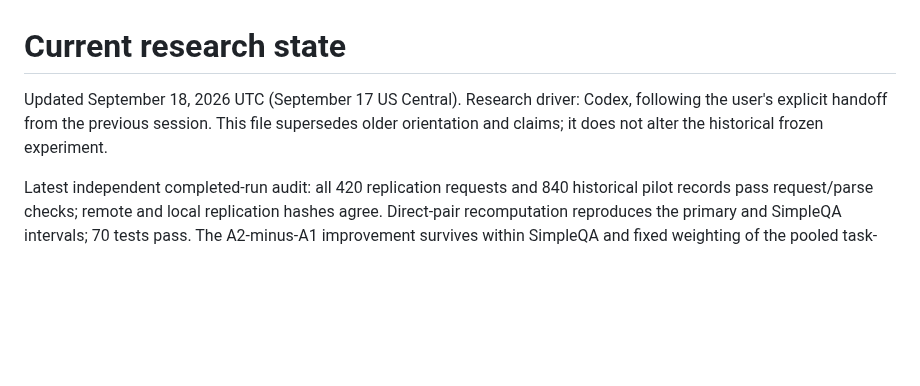
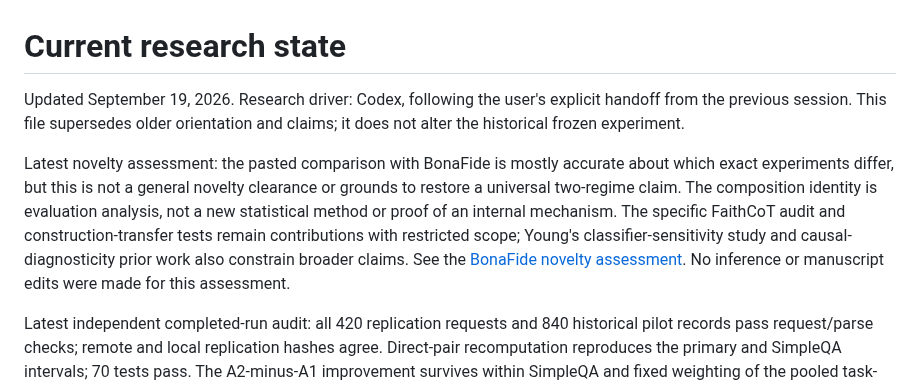
Before and after one commit to SuramyaAngdembay/UR2PHD-Faithful-folks, a Markdown page: CURRENT_STATE.md, the part around the change. Drawn GitHub-style; blank space fills up the shorter version.

Commit message:
Qualify BonaFide novelty comparison against current evidence and prior work

```diff
--- a/CURRENT_STATE.md
+++ b/CURRENT_STATE.md
@@ -1,8 +1,18 @@
 # Current research state
 
-Updated September 18, 2026 UTC (September 17 US Central). Research driver: Codex, following the user's explicit
+Updated September 19, 2026. Research driver: Codex, following the user's explicit
 handoff from the previous session. This file supersedes older orientation and
 claims; it does not alter the historical frozen experiment.
+
+Latest novelty assessment: the pasted comparison with BonaFide is mostly accurate
+about which exact experiments differ, but this is not a general novelty clearance
+or grounds to restore a universal two-regime claim. The composition identity is
+evaluation analysis, not a new statistical method or proof of an internal mechanism.
+The specific FaithCoT audit and construction-transfer tests remain contributions
+with restricted scope; Young's classifier-sensitivity study and causal-diagnosticity
+prior work also constrain broader claims. See the
+[BonaFide novelty assessment](notes/2026-09-19-bonafide-novelty-assessment.md).
+No inference or manuscript edits were made for this assessment.
 
 Latest independent completed-run audit: all 420 replication requests and 840
 historical pilot records pass request/parse checks; remote and local replication
```
Also changed, not shown: notes/2026-09-19-bonafide-novelty-assessment.md (added, +97 -0 lines).
